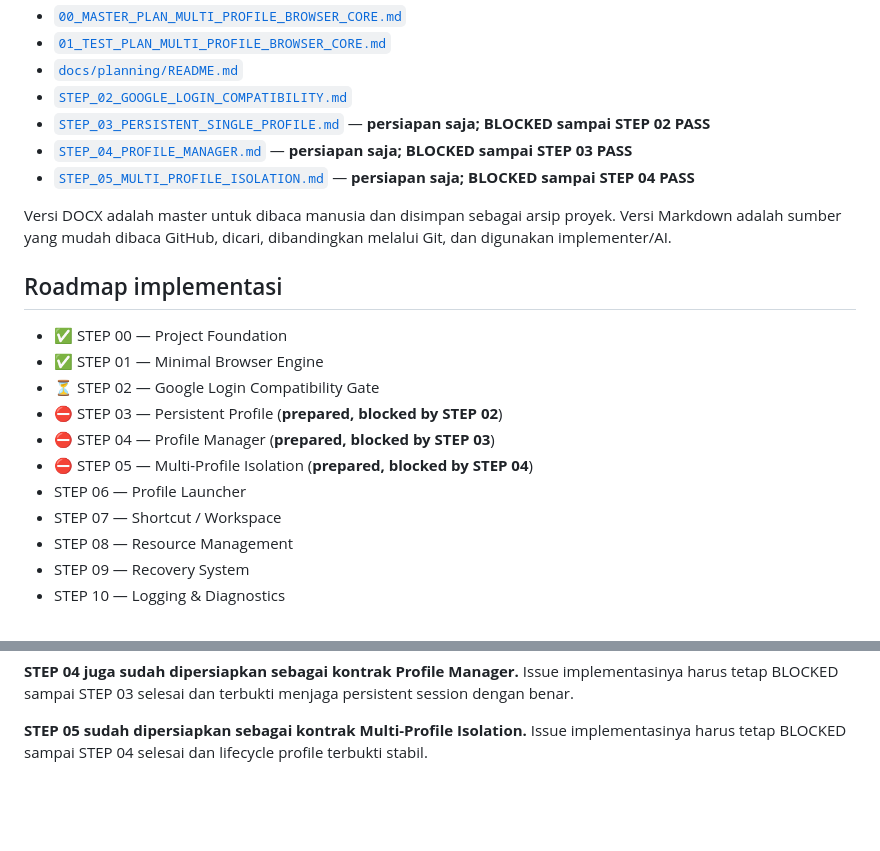
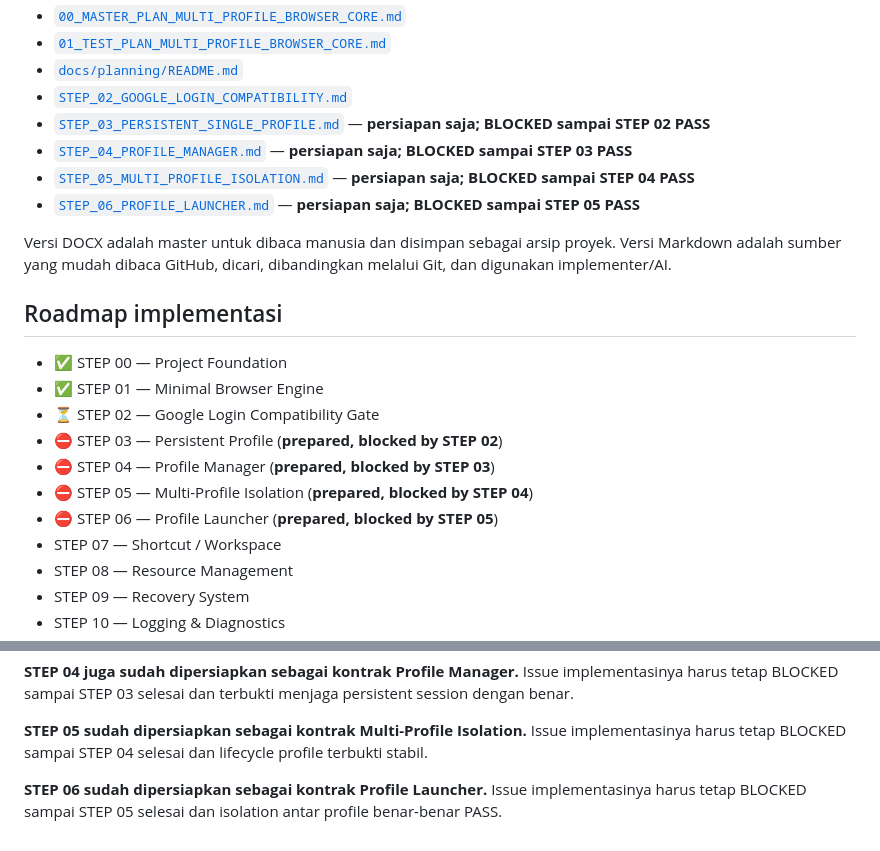
Before and after one commit to inoriko920-dev/Multi-Profile-Browser-Core, a Markdown page: README.md, 2 parts joined by grey strips. Drawn GitHub-style; blank space fills up the shorter version.

Commit message:
docs: mark STEP 06 launcher as prepared and blocked

```diff
--- a/README.md
+++ b/README.md
@@ -40,6 +40,7 @@ Sebelum implementasi, baca:
 - [`STEP_03_PERSISTENT_SINGLE_PROFILE.md`](docs/testing/STEP_03_PERSISTENT_SINGLE_PROFILE.md) — **persiapan saja; BLOCKED sampai STEP 02 PASS**
 - [`STEP_04_PROFILE_MANAGER.md`](docs/testing/STEP_04_PROFILE_MANAGER.md) — **persiapan saja; BLOCKED sampai STEP 03 PASS**
 - [`STEP_05_MULTI_PROFILE_ISOLATION.md`](docs/testing/STEP_05_MULTI_PROFILE_ISOLATION.md) — **persiapan saja; BLOCKED sampai STEP 04 PASS**
+- [`STEP_06_PROFILE_LAUNCHER.md`](docs/testing/STEP_06_PROFILE_LAUNCHER.md) — **persiapan saja; BLOCKED sampai STEP 05 PASS**
 
 Versi DOCX adalah master untuk dibaca manusia dan disimpan sebagai arsip proyek. Versi Markdown adalah sumber yang mudah dibaca GitHub, dicari, dibandingkan melalui Git, dan digunakan implementer/AI.
 
@@ -51,7 +52,7 @@ Versi DOCX adalah master untuk dibaca manusia dan disimpan sebagai arsip proyek.
 - ⛔ STEP 03 — Persistent Profile (**prepared, blocked by STEP 02**)
 - ⛔ STEP 04 — Profile Manager (**prepared, blocked by STEP 03**)
 - ⛔ STEP 05 — Multi-Profile Isolation (**prepared, blocked by STEP 04**)
-- STEP 06 — Profile Launcher
+- ⛔ STEP 06 — Profile Launcher (**prepared, blocked by STEP 05**)
 - STEP 07 — Shortcut / Workspace
 - STEP 08 — Resource Management
 - STEP 09 — Recovery System
@@ -201,3 +202,5 @@ Harness manual STEP 02 sudah disiapkan. Issue #5 tetap OPEN sampai satu login Go
 **STEP 04 juga sudah dipersiapkan sebagai kontrak Profile Manager.** Issue implementasinya harus tetap BLOCKED sampai STEP 03 selesai dan terbukti menjaga persistent session dengan benar.
 
 **STEP 05 sudah dipersiapkan sebagai kontrak Multi-Profile Isolation.** Issue implementasinya harus tetap BLOCKED sampai STEP 04 selesai dan lifecycle profile terbukti stabil.
+
+**STEP 06 sudah dipersiapkan sebagai kontrak Profile Launcher.** Issue implementasinya harus tetap BLOCKED sampai STEP 05 selesai dan isolation antar profile benar-benar PASS.
```
